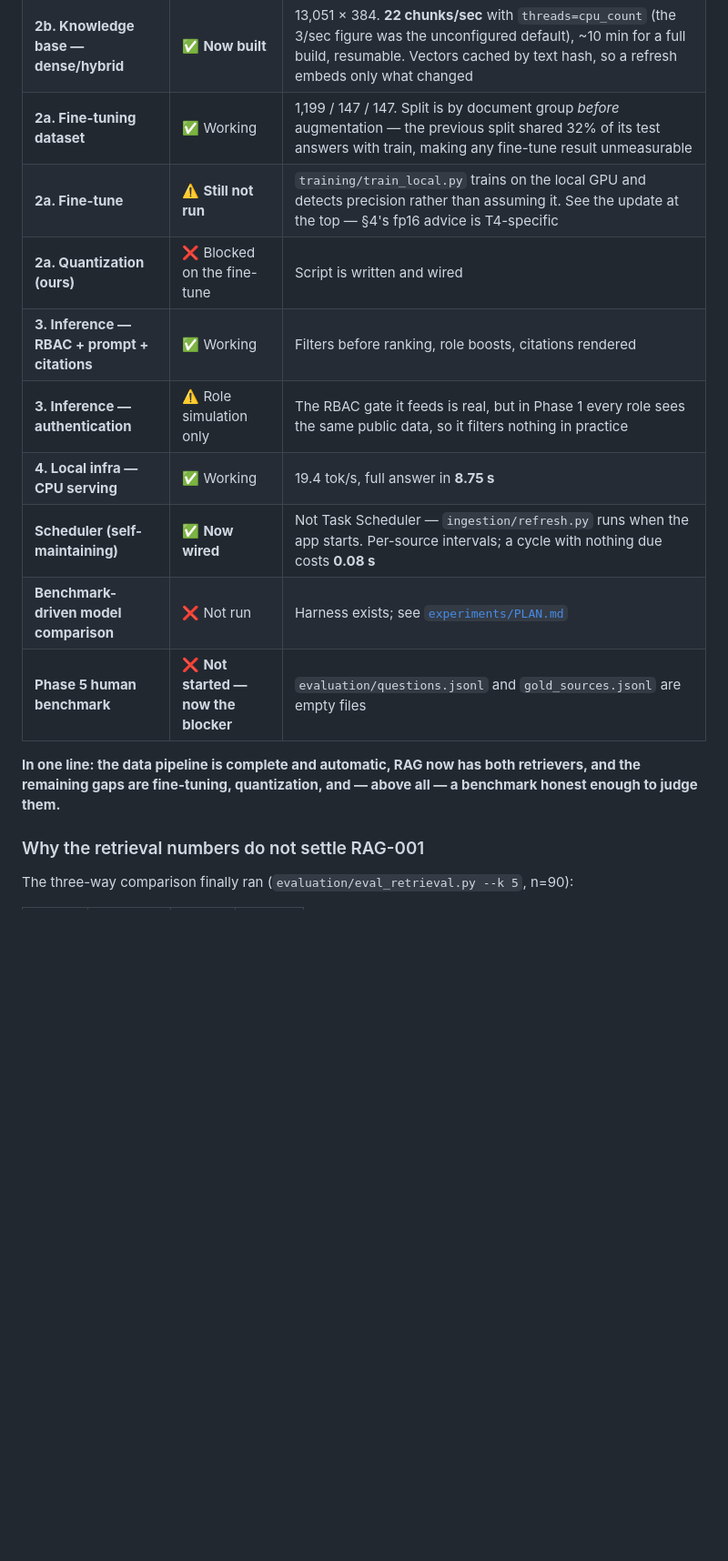
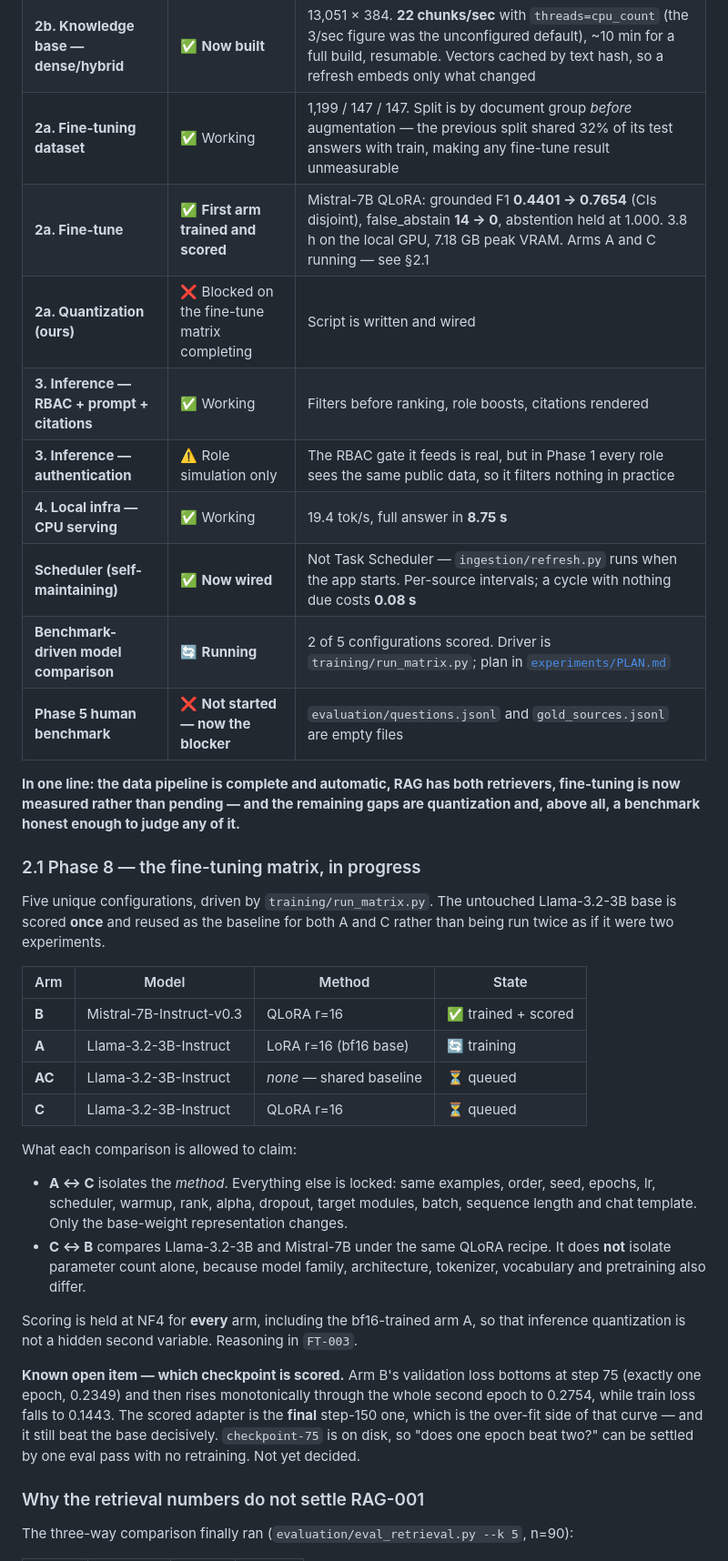
Before and after one commit to nvaishnavisriyaa/VJLM, a Markdown page: HANDOFF.md, the part around one of its changes. Shown at 91% size. Drawn GitHub-style; blank space fills up the shorter version.

```diff
--- a/HANDOFF.md
+++ b/HANDOFF.md
@@ -52,18 +54,54 @@ The project's central claim is **evidence-based engineering**: no component is c
 | **2b. Knowledge base — BM25** | ✅ Working | Rebuilds in **0.8 s**. Recall@5 0.911, MRR 0.803, p50 4.0 ms on the auto-derived benchmark |
 | **2b. Knowledge base — dense/hybrid** | ✅ **Now built** | 13,051 × 384. **22 chunks/sec** with `threads=cpu_count` (the 3/sec figure was the unconfigured default), ~10 min for a full build, resumable. Vectors cached by text hash, so a refresh embeds only what changed |
 | **2a. Fine-tuning dataset** | ✅ Working | 1,199 / 147 / 147. Split is by document group *before* augmentation — the previous split shared 32% of its test answers with train, making any fine-tune result unmeasurable |
-| **2a. Fine-tune** | ⚠️ **Still not run** | `training/train_local.py` trains on the local GPU and detects precision rather than assuming it. See the update at the top — §4's fp16 advice is T4-specific |
-| **2a. Quantization (ours)** | ❌ Blocked on the fine-tune | Script is written and wired |
+| **2a. Fine-tune** | ✅ **First arm trained and scored** | Mistral-7B QLoRA: grounded F1 **0.4401 → 0.7654** (CIs disjoint), false_abstain **14 → 0**, abstention held at 1.000. 3.8 h on the local GPU, 7.18 GB peak VRAM. Arms A and C running — see §2.1 |
+| **2a. Quantization (ours)** | ❌ Blocked on the fine-tune matrix completing | Script is written and wired |
 | **3. Inference — RBAC + prompt + citations** | ✅ Working | Filters before ranking, role boosts, citations rendered |
 | **3. Inference — authentication** | ⚠️ Role simulation only | The RBAC gate it feeds is real, but in Phase 1 every role sees the same public data, so it filters nothing in practice |
 | **4. Local infra — CPU serving** | ✅ Working | 19.4 tok/s, full answer in **8.75 s** |
 | **Scheduler (self-maintaining)** | ✅ **Now wired** | Not Task Scheduler — `ingestion/refresh.py` runs when the app starts. Per-source intervals; a cycle with nothing due costs **0.08 s** |
-| **Benchmark-driven model comparison** | ❌ Not run | Harness exists; see [`experiments/PLAN.md`](experiments/PLAN.md) |
+| **Benchmark-driven model comparison** | 🔄 **Running** | 2 of 5 configurations scored. Driver is `training/run_matrix.py`; plan in [`experiments/PLAN.md`](experiments/PLAN.md) |
 | **Phase 5 human benchmark** | ❌ **Not started — now the blocker** | `evaluation/questions.jsonl` and `gold_sources.jsonl` are empty files |
 
-**In one line: the data pipeline is complete and automatic, RAG now has both
-retrievers, and the remaining gaps are fine-tuning, quantization, and — above
-all — a benchmark honest enough to judge them.**
+**In one line: the data pipeline is complete and automatic, RAG has both
+retrievers, fine-tuning is now measured rather than pending — and the
+remaining gaps are quantization and, above all, a benchmark honest enough to
+judge any of it.**
+
+### 2.1 Phase 8 — the fine-tuning matrix, in progress
+
+Five unique configurations, driven by `training/run_matrix.py`. The untouched
+Llama-3.2-3B base is scored **once** and reused as the baseline for both A and
+C rather than being run twice as if it were two experiments.
+
+| Arm | Model | Method | State |
+|---|---|---|---|
+| **B** | Mistral-7B-Instruct-v0.3 | QLoRA r=16 | ✅ trained + scored |
+| **A** | Llama-3.2-3B-Instruct | LoRA r=16 (bf16 base) | 🔄 training |
+| **AC** | Llama-3.2-3B-Instruct | *none* — shared baseline | ⏳ queued |
+| **C** | Llama-3.2-3B-Instruct | QLoRA r=16 | ⏳ queued |
+
+What each comparison is allowed to claim:
+
+- **A ↔ C** isolates the *method*. Everything else is locked: same examples,
+  order, seed, epochs, lr, scheduler, warmup, rank, alpha, dropout, target
+  modules, batch, sequence length and chat template. Only the base-weight
+  representation changes.
+- **C ↔ B** compares Llama-3.2-3B and Mistral-7B under the same QLoRA recipe.
+  It does **not** isolate parameter count alone, because model family,
+  architecture, tokenizer, vocabulary and pretraining also differ.
+
+Scoring is held at NF4 for **every** arm, including the bf16-trained arm A, so
+that inference quantization is not a hidden second variable. Reasoning in
+`FT-003`.
+
+**Known open item — which checkpoint is scored.** Arm B's validation loss
+bottoms at step 75 (exactly one epoch, 0.2349) and then rises monotonically
+through the whole second epoch to 0.2754, while train loss falls to 0.1443.
+The scored adapter is the **final** step-150 one, which is the over-fit side
+of that curve — and it still beat the base decisively. `checkpoint-75` is on
+disk, so "does one epoch beat two?" can be settled by one eval pass with no
+retraining. Not yet decided.
 
 ### Why the retrieval numbers do not settle RAG-001
 
```
Also changed, not shown: other parts of HANDOFF.md (+4 -2 lines), README.md (+42 -10 lines).
